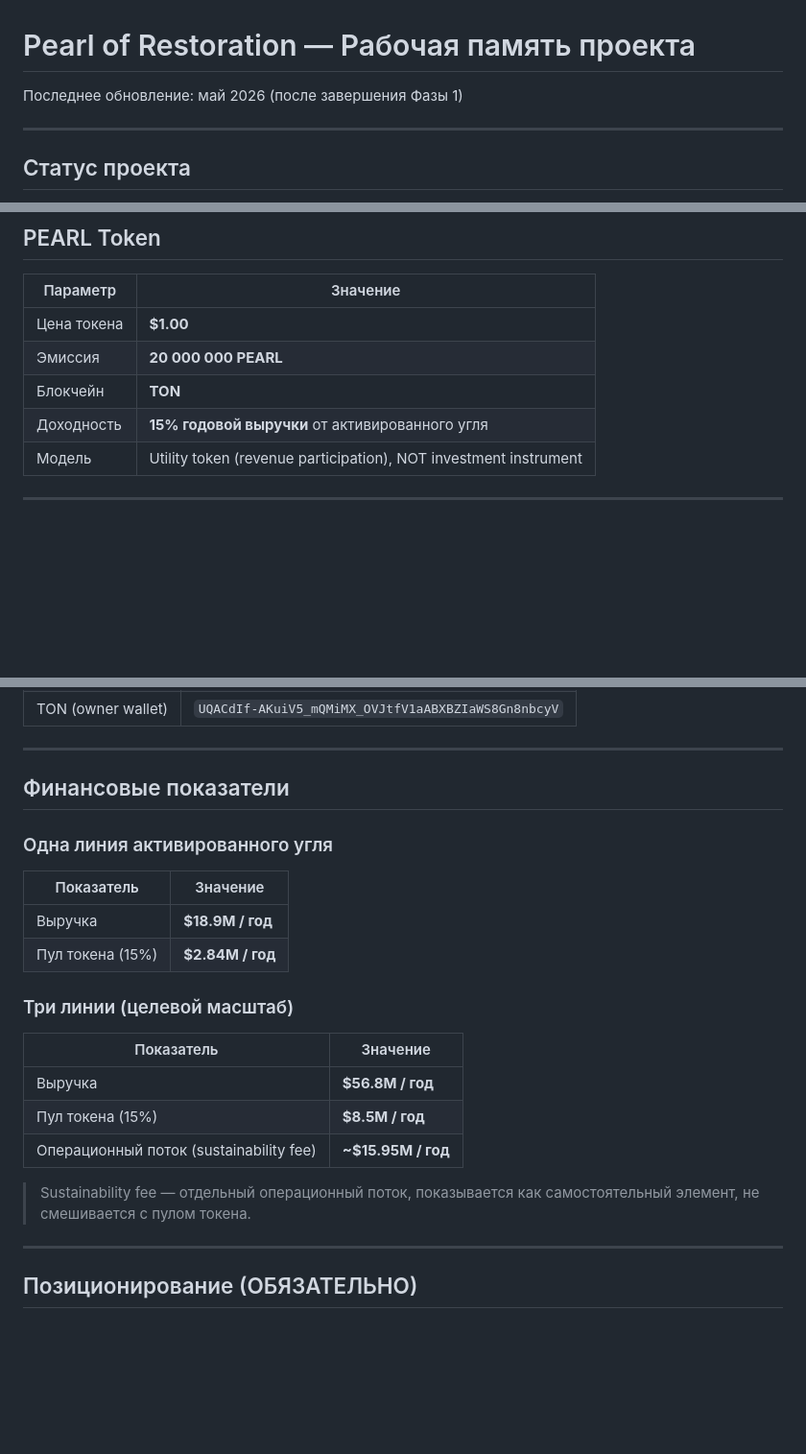
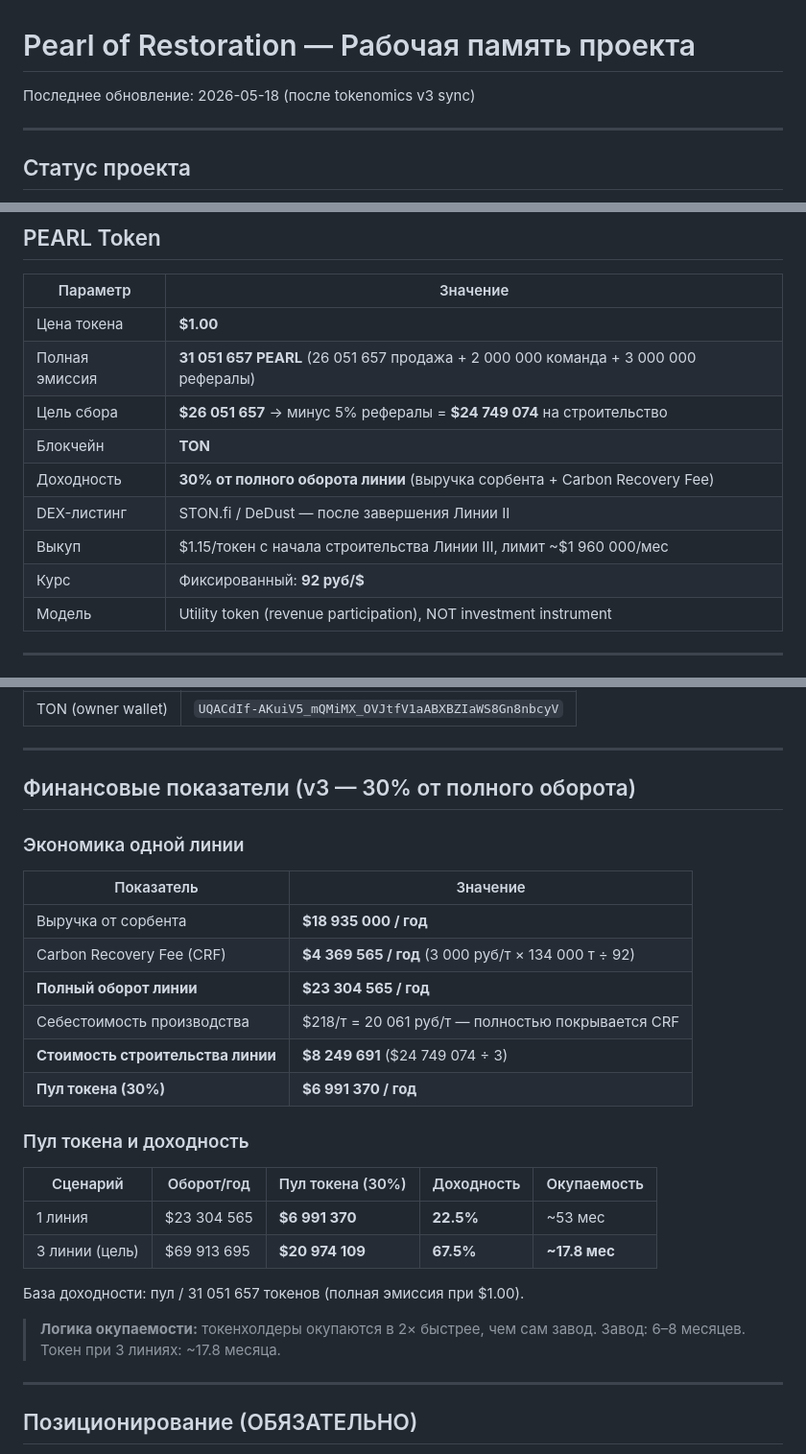
Before and after one commit to polyalpha-hq/pearl-of-restoration, a Markdown page: Memory.md, 3 parts joined by grey strips. Shown at 96% size. Drawn GitHub-style; blank space fills up the shorter version.

Commit message:
docs: auto-update memory after tokenomics v3 sync
Memory.md still had v1 numbers (15% pool, 20M emission, $2.84M/line,
$8.5M/3 lines, sustainability fee). CLAUDE.md and SKILL_pearl-of-restoration.md
were already v3-aligned — this brings Memory.md in line:

- 30% pool (was 15%)
- 31,051,657 total emission (was 20,000,000)
- Full line turnover: $23,304,565 (sorbent + CRF)
- Token pool/line/year: $6,991,370
- Token pool/3 lines/year: $20,974,109
- Annual yield at 3 lines: 67.5%
- Payback at 3 lines: 17.8 months

```diff
--- a/Memory.md
+++ b/Memory.md
@@ -1,6 +1,6 @@
 # Pearl of Restoration — Рабочая память проекта
 
-Последнее обновление: май 2026 (после завершения Фазы 1)
+Последнее обновление: 2026-05-18 (после tokenomics v3 sync)
 
 ---
 
@@ -18,9 +18,13 @@
 | Параметр | Значение |
 |----------|----------|
 | Цена токена | **$1.00** |
-| Эмиссия | **20 000 000 PEARL** |
+| Полная эмиссия | **31 051 657 PEARL** (26 051 657 продажа + 2 000 000 команда + 3 000 000 рефералы) |
+| Цель сбора | **$26 051 657** → минус 5% рефералы = **$24 749 074** на строительство |
 | Блокчейн | **TON** |
-| Доходность | **15% годовой выручки** от активированного угля |
+| Доходность | **30% от полного оборота линии** (выручка сорбента + Carbon Recovery Fee) |
+| DEX-листинг | STON.fi / DeDust — после завершения Линии II |
+| Выкуп | $1.15/токен с начала строительства Линии III, лимит ~$1 960 000/мес |
+| Курс | Фиксированный: **92 руб/$** |
 | Модель | Utility token (revenue participation), NOT investment instrument |
 
 ---
@@ -57,24 +61,30 @@
 
 ---
 
-## Финансовые показатели
+## Финансовые показатели (v3 — 30% от полного оборота)
 
-### Одна линия активированного угля
+### Экономика одной линии
 
 | Показатель | Значение |
 |------------|----------|
-| Выручка | **$18.9M / год** |
-| Пул токена (15%) | **$2.84M / год** |
+| Выручка от сорбента | **$18 935 000 / год** |
+| Carbon Recovery Fee (CRF) | **$4 369 565 / год** (3 000 руб/т × 134 000 т ÷ 92) |
+| **Полный оборот линии** | **$23 304 565 / год** |
+| Себестоимость производства | $218/т = 20 061 руб/т — полностью покрывается CRF |
+| **Стоимость строительства линии** | **$8 249 691** ($24 749 074 ÷ 3) |
+| **Пул токена (30%)** | **$6 991 370 / год** |
 
-### Три линии (целевой масштаб)
+### Пул токена и доходность
 
-| Показатель | Значение |
-|------------|----------|
-| Выручка | **$56.8M / год** |
-| Пул токена (15%) | **$8.5M / год** |
-| Операционный поток (sustainability fee) | **~$15.95M / год** |
+| Сценарий | Оборот/год | Пул токена (30%) | Доходность | Окупаемость |
+|----------|-----------|------------------|-----------|------------|
+| 1 линия | $23 304 565 | **$6 991 370** | **22.5%** | ~53 мес |
+| 3 линии (цель) | $69 913 695 | **$20 974 109** | **67.5%** | **~17.8 мес** |
 
-> Sustainability fee — отдельный операционный поток, показывается как самостоятельный элемент, не смешивается с пулом токена.
+База доходности: пул / 31 051 657 токенов (полная эмиссия при $1.00).
+
+> **Логика окупаемости:** токенхолдеры окупаются в 2× быстрее, чем сам завод.
+> Завод: 6–8 месяцев. Токен при 3 линиях: ~17.8 месяца.
 
 ---
 
```
